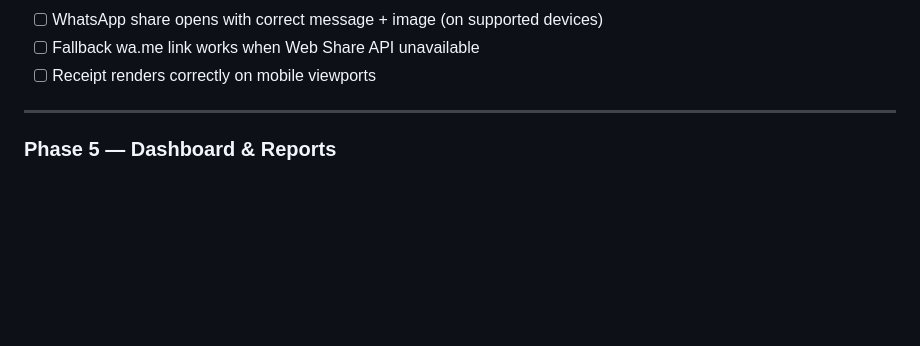
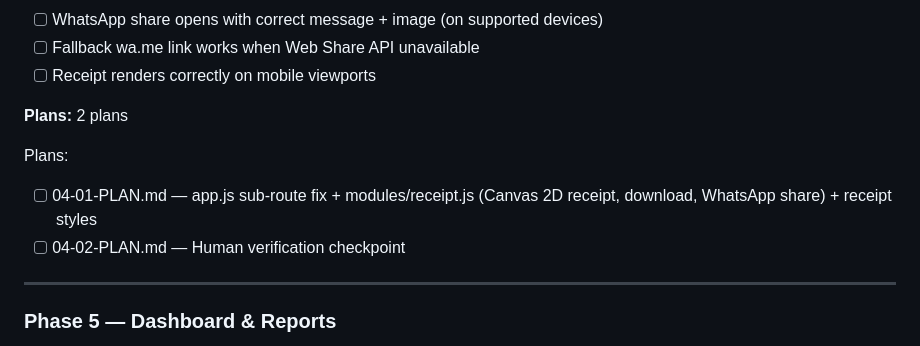
Before and after one commit to SriSatyaLokesh/vikretha, a Markdown page: .planning/ROADMAP.md, the part around the change. Rendered like a GitHub page; blank space fills up the shorter version.

Commit message:
docs(04-receipt): create phase plan — 2 plans, 1 wave + checkpoint

```diff
--- a/.planning/ROADMAP.md
+++ b/.planning/ROADMAP.md
@@ -153,6 +153,12 @@ Plans:
 - [ ] WhatsApp share opens with correct message + image (on supported devices)
 - [ ] Fallback wa.me link works when Web Share API unavailable
 - [ ] Receipt renders correctly on mobile viewports
+
+**Plans:** 2 plans
+
+Plans:
+- [ ] 04-01-PLAN.md — app.js sub-route fix + modules/receipt.js (Canvas 2D receipt, download, WhatsApp share) + receipt styles
+- [ ] 04-02-PLAN.md — Human verification checkpoint
 
 ---
 
```
Also changed, not shown: 2 other files.
